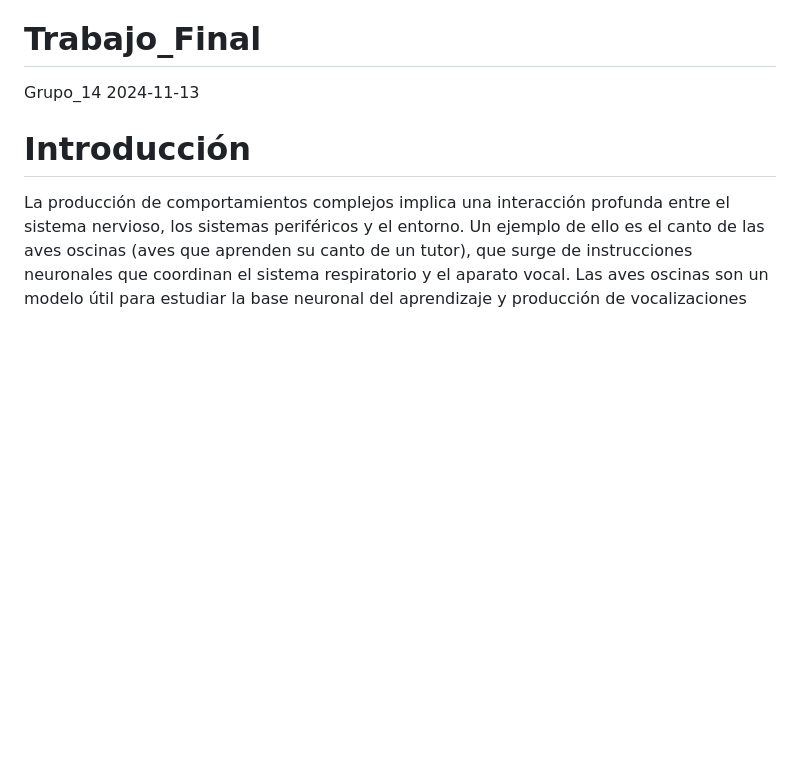
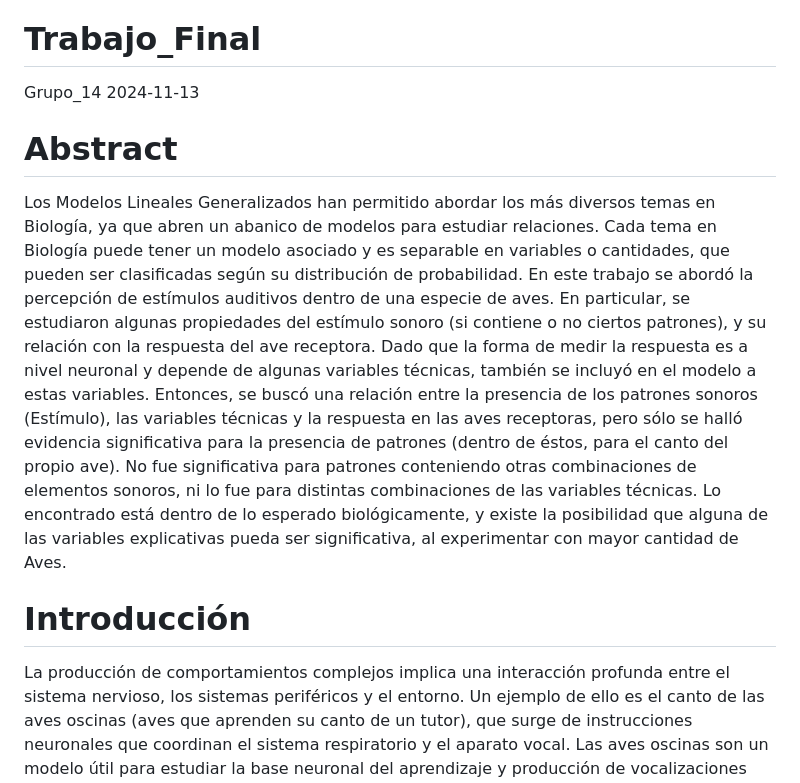
Before and after one commit to TomLlorente/Biometria2, a Markdown page: Trabajo_Final.md, the part around the change printed below. Drawn GitHub-style; blank space fills up the shorter version.

Commit message:
Con Abstract y Discusion

```diff
--- a/Trabajo_Final.md
+++ b/Trabajo_Final.md
@@ -2,6 +2,29 @@ Trabajo_Final
 ================
 Grupo_14
 2024-11-13
+
+# Abstract
+
+Los Modelos Lineales Generalizados han permitido abordar los más
+diversos temas en Biología, ya que abren un abanico de modelos para
+estudiar relaciones. Cada tema en Biología puede tener un modelo
+asociado y es separable en variables o cantidades, que pueden ser
+clasificadas según su distribución de probabilidad. En este trabajo se
+abordó la percepción de estímulos auditivos dentro de una especie de
+aves. En particular, se estudiaron algunas propiedades del estímulo
+sonoro (si contiene o no ciertos patrones), y su relación con la
+respuesta del ave receptora. Dado que la forma de medir la respuesta es
+a nivel neuronal y depende de algunas variables técnicas, también se
+incluyó en el modelo a estas variables. Entonces, se buscó una relación
+entre la presencia de los patrones sonoros (Estímulo), las variables
+técnicas y la respuesta en las aves receptoras, pero sólo se halló
+evidencia significativa para la presencia de patrones (dentro de éstos,
+para el canto del propio ave). No fue significativa para patrones
+conteniendo otras combinaciones de elementos sonoros, ni lo fue para
+distintas combinaciones de las variables técnicas. Lo encontrado está
+dentro de lo esperado biológicamente, y existe la posibilidad que alguna
+de las variables explicativas pueda ser significativa, al experimentar
+con mayor cantidad de Aves.
 
 # Introducción
 
```
Also changed, not shown: other parts of Trabajo_Final.md (+61 -43 lines).
